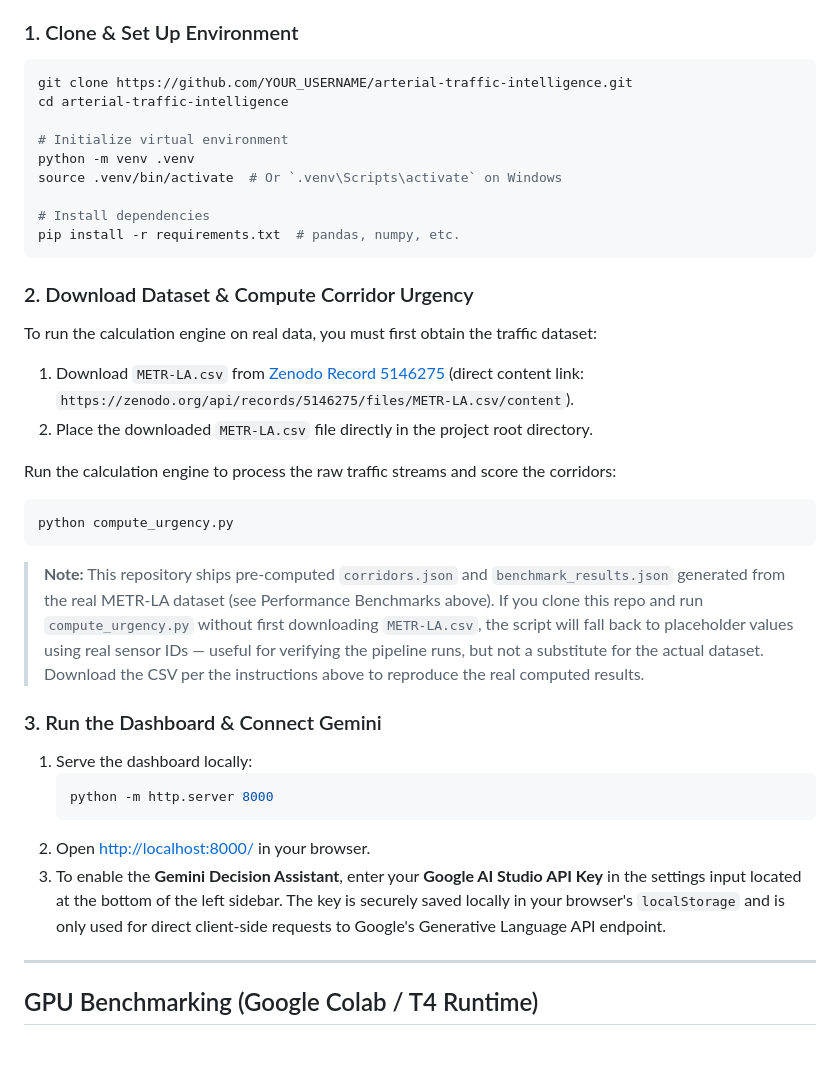
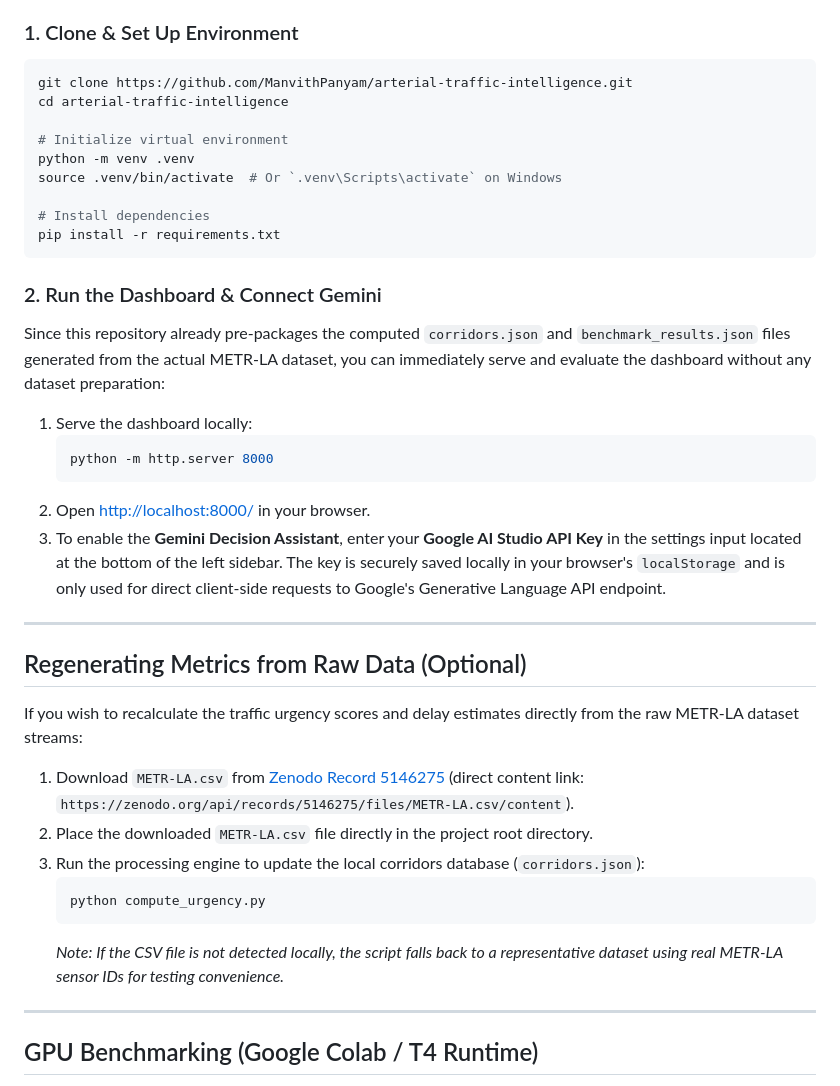
Before and after one commit to ManvithPanyam/arterial-traffic-intelligence, a Markdown page: README.md, the part around the change. Rendered like a GitHub page; blank space fills up the shorter version.

Commit message:
Arterial: prioritize dashboard serve step and substitute GitHub username in README

````diff
--- a/README.md
+++ b/README.md
@@ -54,7 +54,7 @@ To scale this system to state-wide DOT deployment, the architecture is designed
 
 ### 1. Clone & Set Up Environment
 ```bash
-git clone https://github.com/YOUR_USERNAME/arterial-traffic-intelligence.git
+git clone https://github.com/ManvithPanyam/arterial-traffic-intelligence.git
 cd arterial-traffic-intelligence
 
 # Initialize virtual environment
@@ -62,27 +62,32 @@ python -m venv .venv
 source .venv/bin/activate  # Or `.venv\Scripts\activate` on Windows
 
 # Install dependencies
-pip install -r requirements.txt  # pandas, numpy, etc.
+pip install -r requirements.txt
 ```
 
-### 2. Download Dataset & Compute Corridor Urgency
-To run the calculation engine on real data, you must first obtain the traffic dataset:
-1. Download `METR-LA.csv` from [Zenodo Record 5146275](https://zenodo.org/records/5146275) (direct content link: `https://zenodo.org/api/records/5146275/files/METR-LA.csv/content`).
-2. Place the downloaded `METR-LA.csv` file directly in the project root directory.
+### 2. Run the Dashboard & Connect Gemini
+Since this repository already pre-packages the computed `corridors.json` and `benchmark_results.json` files generated from the actual METR-LA dataset, you can immediately serve and evaluate the dashboard without any dataset preparation:
 
-Run the calculation engine to process the raw traffic streams and score the corridors:
-```bash
-python compute_urgency.py
-```
-> **Note:** This repository ships pre-computed `corridors.json` and `benchmark_results.json` generated from the real METR-LA dataset (see Performance Benchmarks above). If you clone this repo and run `compute_urgency.py` without first downloading `METR-LA.csv`, the script will fall back to placeholder values using real sensor IDs — useful for verifying the pipeline runs, but not a substitute for the actual dataset. Download the CSV per the instructions above to reproduce the real computed results.
-
-### 3. Run the Dashboard & Connect Gemini
 1. Serve the dashboard locally:
    ```bash
    python -m http.server 8000
    ```
 2. Open [http://localhost:8000/](http://localhost:8000/) in your browser.
 3. To enable the **Gemini Decision Assistant**, enter your **Google AI Studio API Key** in the settings input located at the bottom of the left sidebar. The key is securely saved locally in your browser's `localStorage` and is only used for direct client-side requests to Google's Generative Language API endpoint.
+
+---
+
+## Regenerating Metrics from Raw Data (Optional)
+
+If you wish to recalculate the traffic urgency scores and delay estimates directly from the raw METR-LA dataset streams:
+
+1. Download `METR-LA.csv` from [Zenodo Record 5146275](https://zenodo.org/records/5146275) (direct content link: `https://zenodo.org/api/records/5146275/files/METR-LA.csv/content`).
+2. Place the downloaded `METR-LA.csv` file directly in the project root directory.
+3. Run the processing engine to update the local corridors database (`corridors.json`):
+   ```bash
+   python compute_urgency.py
+   ```
+   *Note: If the CSV file is not detected locally, the script falls back to a representative dataset using real METR-LA sensor IDs for testing convenience.*
 
 ---
 
````
